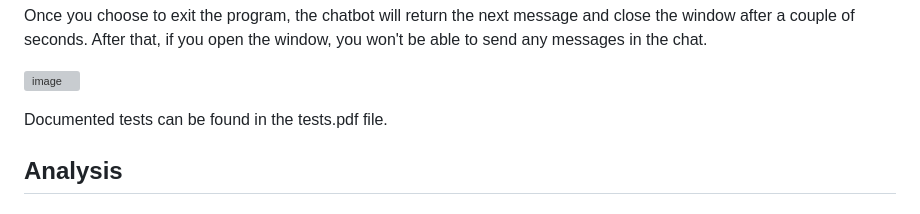
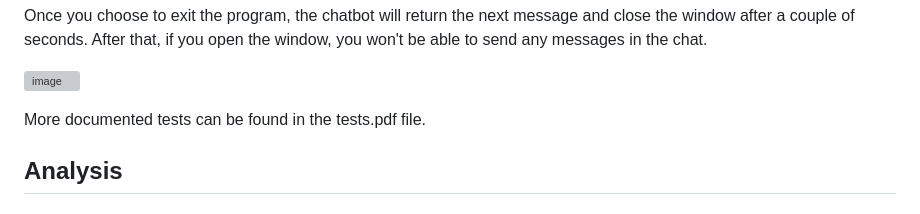
Before and after one commit to paolamgarrido/E4_Paradigm, a Markdown page: README.md, the part around the change. Rendered like a GitHub page; grey boxes are pictures that could not be loaded.

Commit message:
update tests

```diff
--- a/README.md
+++ b/README.md
@@ -50,7 +50,7 @@ Once you choose to exit the program, the chatbot will return the next message an
 
 ![image](https://github.com/paolamgarrido/E4_Paradigm/assets/111533069/0ce65d15-b8c5-49e4-86d5-c7be08148111)
 
-Documented tests can be found in the tests.pdf file.
+More documented tests can be found in the tests.pdf file.
 
 
 ## Analysis
```
